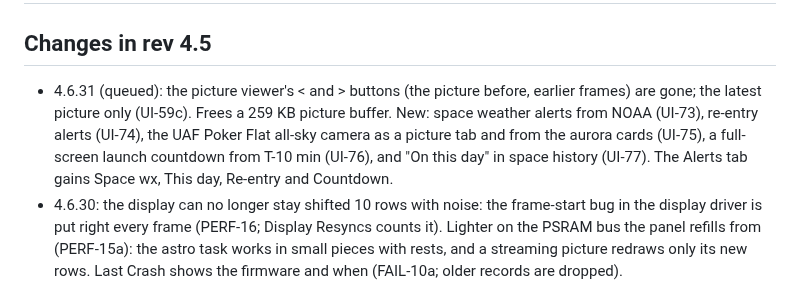
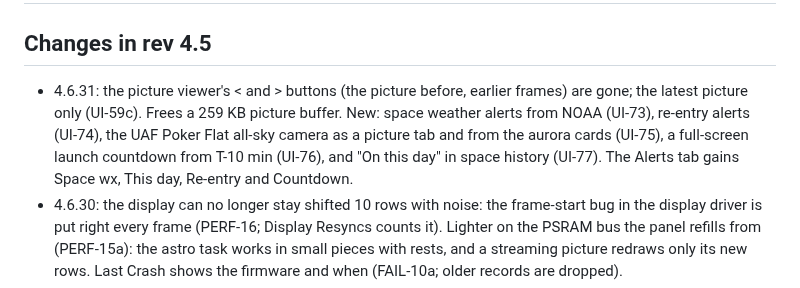
Before and after one commit to akcoder/sky-tracker, a Markdown page: docs/requirements.md, the part around the change. Rendered like a GitHub page.

Commit message:
Changelog: 4.6.31 installed

```diff
--- a/docs/requirements.md
+++ b/docs/requirements.md
@@ -1,7 +1,7 @@
 # Sky Tracker — Design Requirements (rev 4.5)
 
 ## Changes in rev 4.5
-- 4.6.31 (queued): the picture viewer's < and > buttons (the picture before, earlier frames) are gone; the latest picture only (UI-59c). Frees a 259 KB picture buffer. New: space weather alerts from NOAA (UI-73), re-entry alerts (UI-74), the UAF Poker Flat all-sky camera as a picture tab and from the aurora cards (UI-75), a full-screen launch countdown from T-10 min (UI-76), and "On this day" in space history (UI-77). The Alerts tab gains Space wx, This day, Re-entry and Countdown.
+- 4.6.31: the picture viewer's < and > buttons (the picture before, earlier frames) are gone; the latest picture only (UI-59c). Frees a 259 KB picture buffer. New: space weather alerts from NOAA (UI-73), re-entry alerts (UI-74), the UAF Poker Flat all-sky camera as a picture tab and from the aurora cards (UI-75), a full-screen launch countdown from T-10 min (UI-76), and "On this day" in space history (UI-77). The Alerts tab gains Space wx, This day, Re-entry and Countdown.
 - 4.6.30: the display can no longer stay shifted 10 rows with noise: the frame-start bug in the display driver is put right every frame (PERF-16; Display Resyncs counts it). Lighter on the PSRAM bus the panel refills from (PERF-15a): the astro task works in small pieces with rests, and a streaming picture redraws only its new rows. Last Crash shows the firmware and when (FAIL-10a; older records are dropped).
 - 4.6.29: the web page has an Alerts section with all the alert switches (NET-6a). Comets moves under Stations in the Alerts tab (UI-41j). A shooting star crosses the About page's logo now and then, burning out at the end (UI-67a). The Sun, Moon, Earth and region pictures appear top down as they download, already round-edged, over the picture before (UI-59f).
 - 4.6.28: The map no longer stalls after the boot launch or every few seconds: the alignment, eclipse and Milky Way work runs on the other core (PERF-15). Alerts tab in two columns, sky and spaceflight (UI-41j); new Solar switch for solar eclipses, solstices and equinoxes (UI-41k).
```
